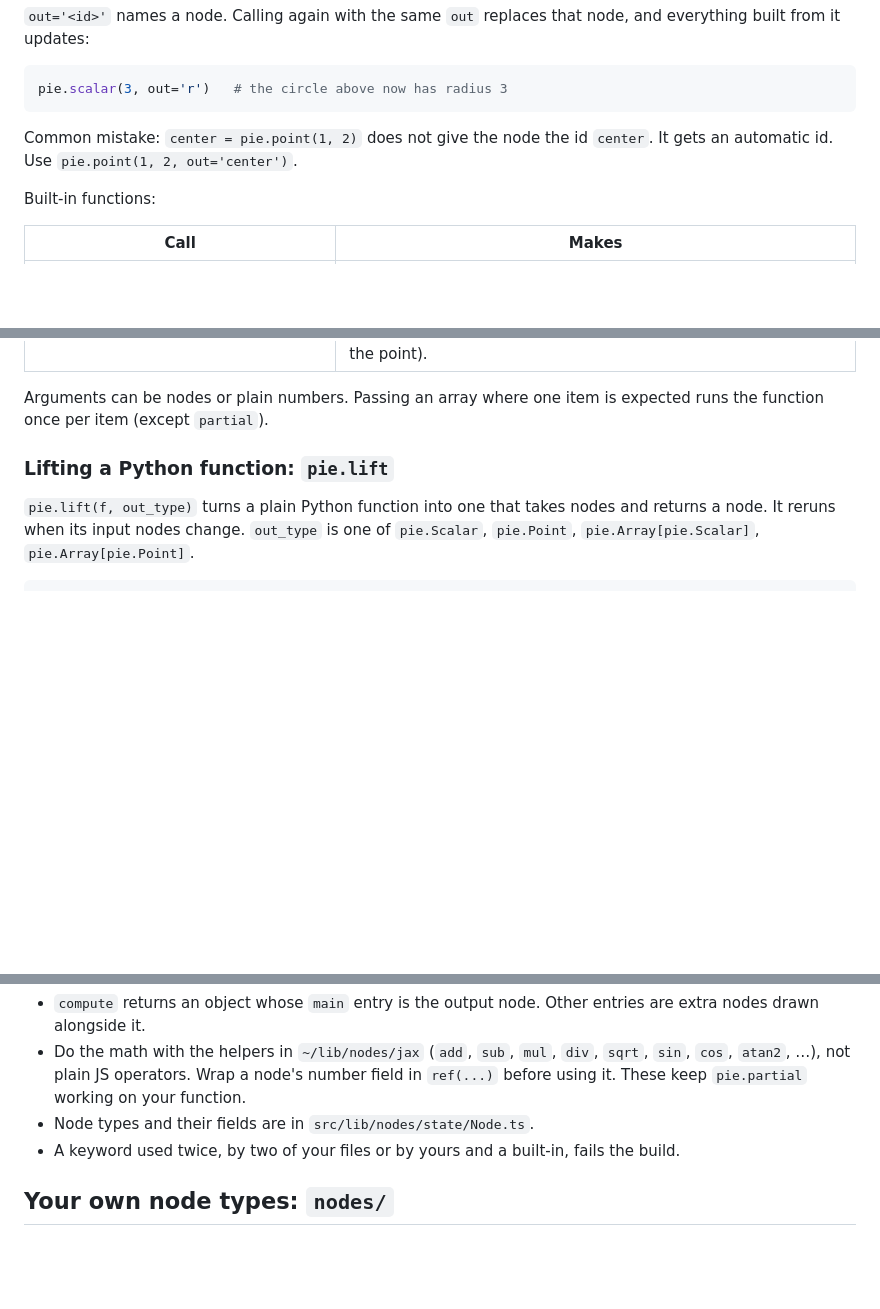
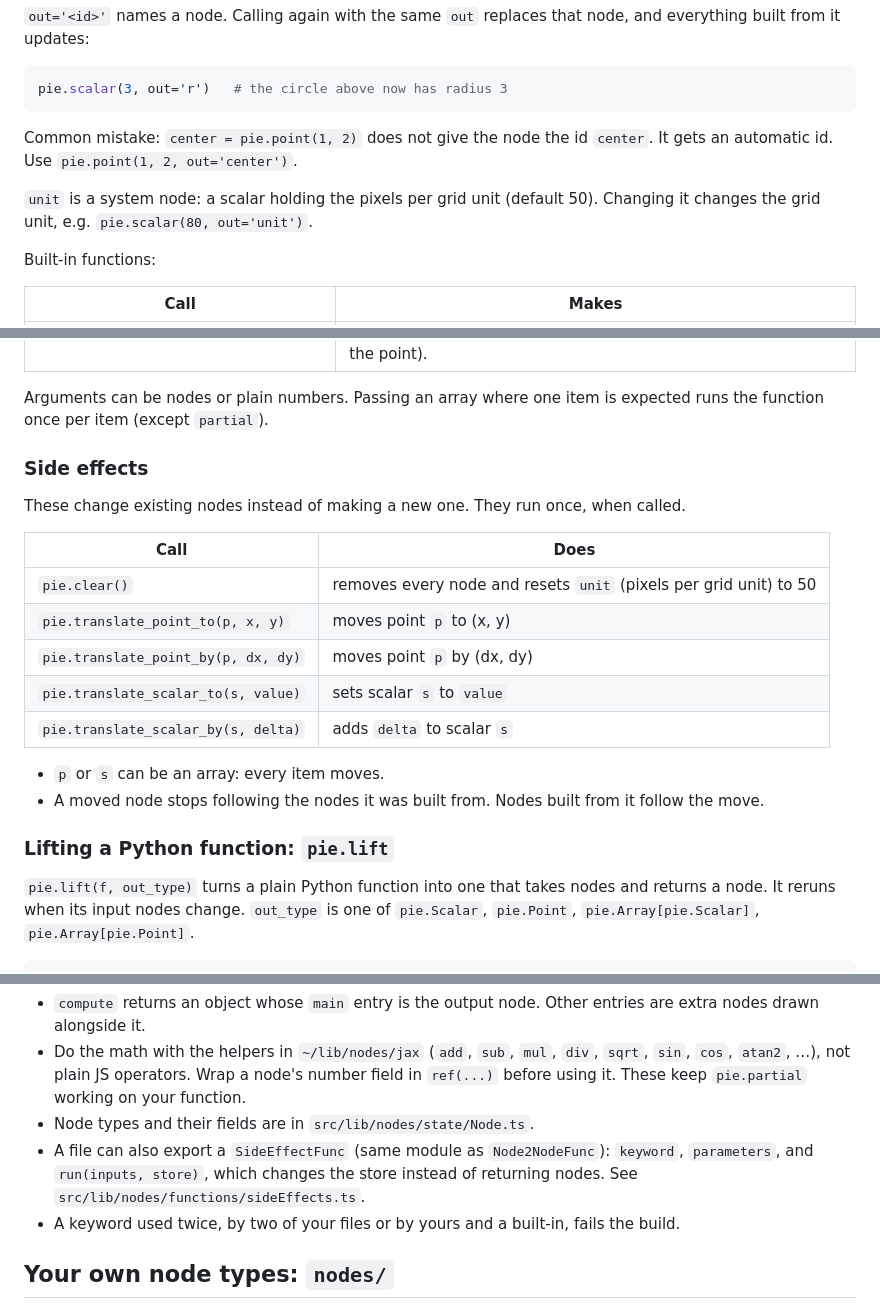
Before and after one commit to TinyVolt/pie-ssg, a Markdown page: packages/create-pie/site-agents.md, 3 parts joined by grey strips. GitHub-like rendering; blank space fills up the shorter version.

Commit message:
doc: update docs

```diff
--- a/packages/create-pie/site-agents.md
+++ b/packages/create-pie/site-agents.md
@@ -83,6 +83,8 @@ pie.scalar(3, out='r')   # the circle above now has radius 3
 
 Common mistake: `center = pie.point(1, 2)` does not give the node the id `center`. It gets an automatic id. Use `pie.point(1, 2, out='center')`.
 
+`unit` is a system node: a scalar holding the pixels per grid unit (default 50). Changing it changes the grid unit, e.g. `pie.scalar(80, out='unit')`.
+
 Built-in functions:
 
 | Call | Makes |
@@ -102,6 +104,21 @@ Built-in functions:
 | `pie.partial(target, var)` | the derivative of scalar `target` with respect to `var`. `var` is a scalar node (gives a number) or a point node (gives an arrow at the point). |
 
 Arguments can be nodes or plain numbers. Passing an array where one item is expected runs the function once per item (except `partial`).
+
+### Side effects
+
+These change existing nodes instead of making a new one. They run once, when called.
+
+| Call | Does |
+| --- | --- |
+| `pie.clear()` | removes every node and resets `unit` (pixels per grid unit) to 50 |
+| `pie.translate_point_to(p, x, y)` | moves point `p` to (x, y) |
+| `pie.translate_point_by(p, dx, dy)` | moves point `p` by (dx, dy) |
+| `pie.translate_scalar_to(s, value)` | sets scalar `s` to `value` |
+| `pie.translate_scalar_by(s, delta)` | adds `delta` to scalar `s` |
+
+- `p` or `s` can be an array: every item moves.
+- A moved node stops following the nodes it was built from. Nodes built from it follow the move.
 
 ### Lifting a Python function: `pie.lift`
 
@@ -145,6 +162,7 @@ export const Midpoint: Node2NodeFunc = {
 - `compute` returns an object whose `main` entry is the output node. Other entries are extra nodes drawn alongside it.
 - Do the math with the helpers in `~/lib/nodes/jax` (`add`, `sub`, `mul`, `div`, `sqrt`, `sin`, `cos`, `atan2`, …), not plain JS operators. Wrap a node's number field in `ref(...)` before using it. These keep `pie.partial` working on your function.
 - Node types and their fields are in `src/lib/nodes/state/Node.ts`.
+- A file can also export a `SideEffectFunc` (same module as `Node2NodeFunc`): `keyword`, `parameters`, and `run(inputs, store)`, which changes the store instead of returning nodes. See `src/lib/nodes/functions/sideEffects.ts`.
 - A keyword used twice, by two of your files or by yours and a built-in, fails the build.
 
 ## Your own node types: `nodes/`
```
Also changed, not shown: DOCS.md (+2 -0 lines).
